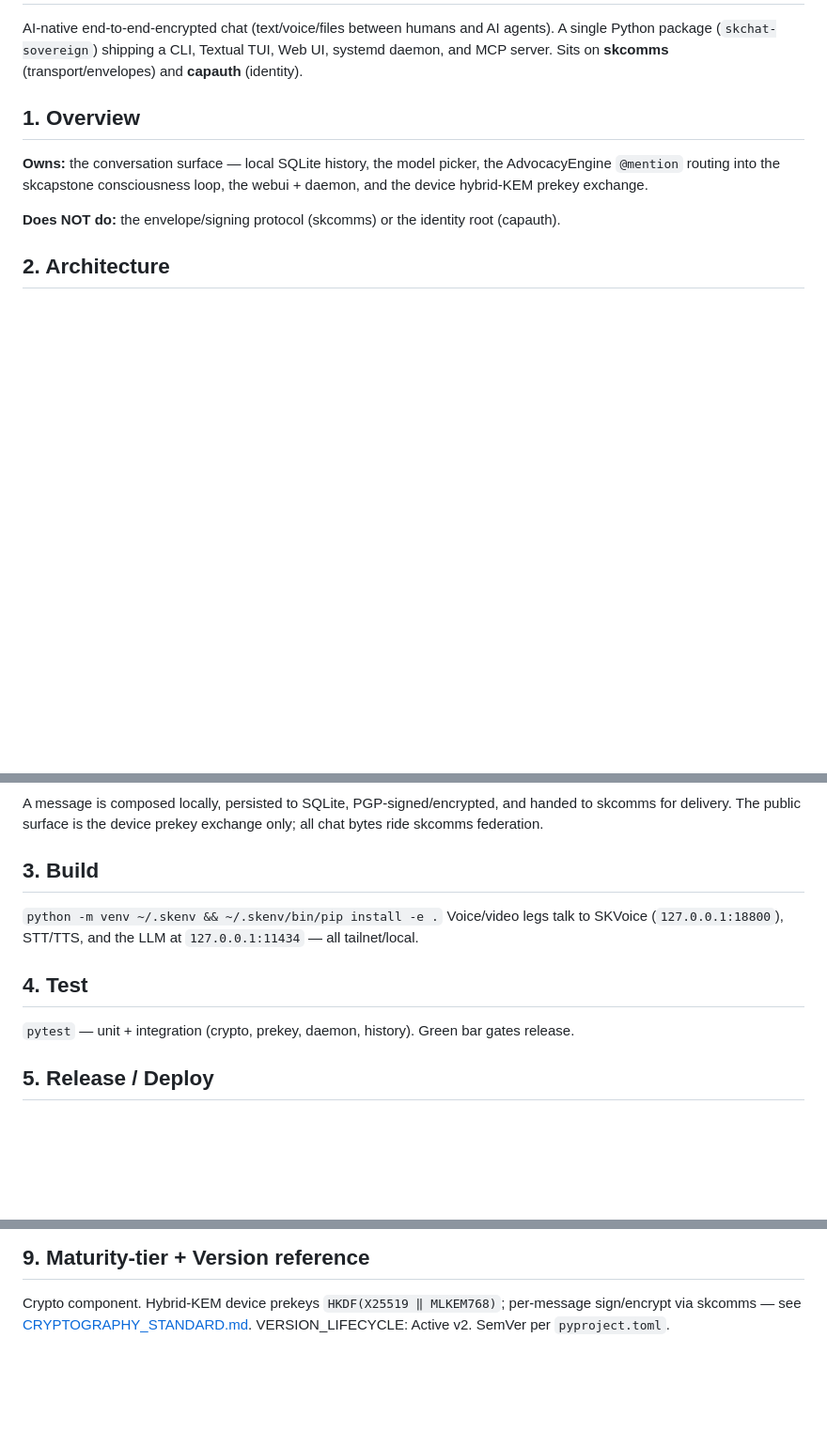
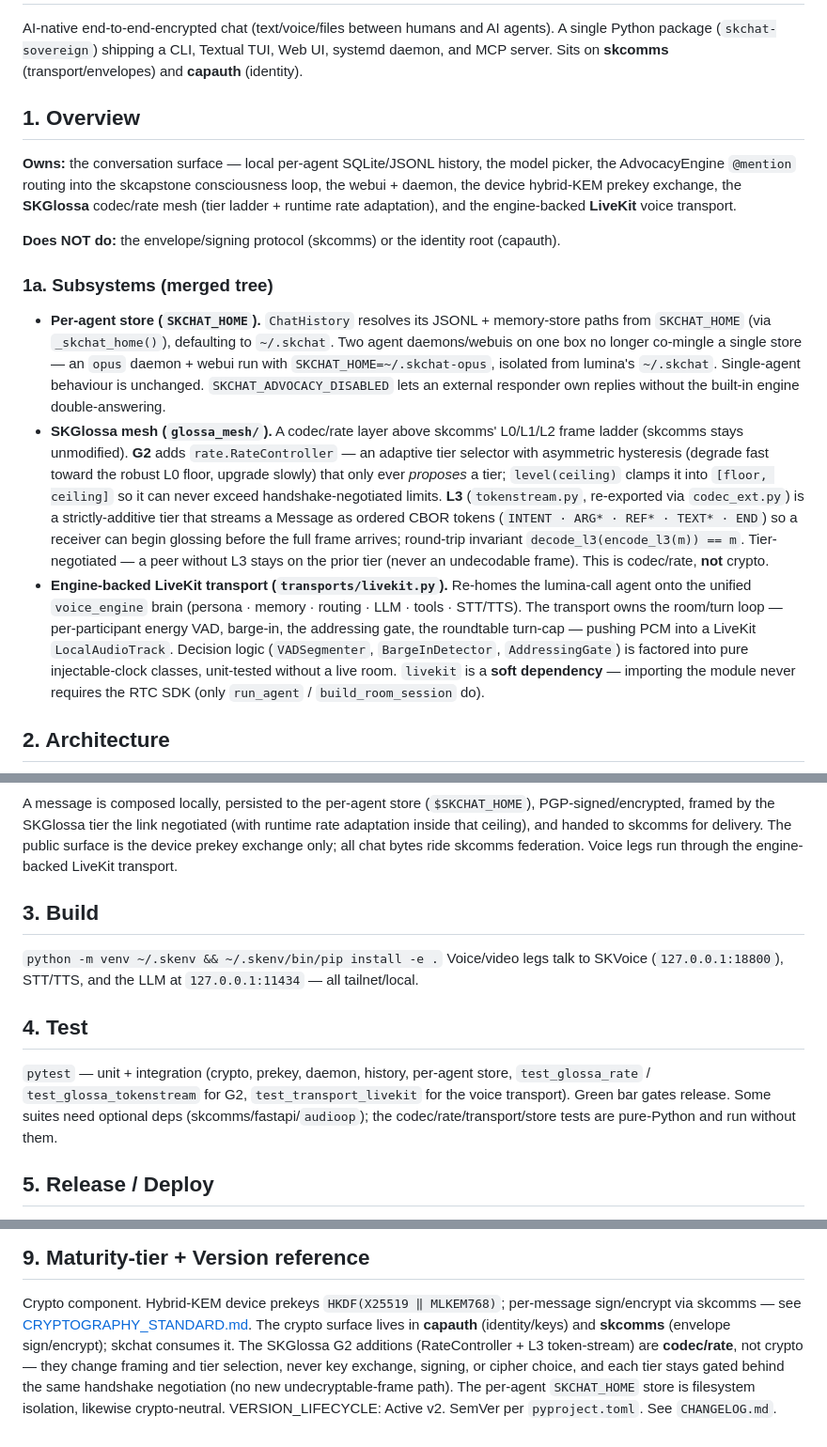
Before and after one commit to smilinTux/skchat, a Markdown page: SOP.md, 3 parts joined by grey strips. Shown at 94% size. Rendered like a GitHub page; blank space fills up the shorter version.

````diff
--- a/SOP.md
+++ b/SOP.md
@@ -6,11 +6,40 @@ daemon, and MCP server. Sits on **skcomms** (transport/envelopes) and **capauth*
 
 ## 1. Overview
 
-**Owns:** the conversation surface — local SQLite history, the model picker, the
-AdvocacyEngine `@mention` routing into the skcapstone consciousness loop, the webui +
-daemon, and the device hybrid-KEM prekey exchange.
+**Owns:** the conversation surface — local per-agent SQLite/JSONL history, the model
+picker, the AdvocacyEngine `@mention` routing into the skcapstone consciousness loop,
+the webui + daemon, the device hybrid-KEM prekey exchange, the **SKGlossa** codec/rate
+mesh (tier ladder + runtime rate adaptation), and the engine-backed **LiveKit** voice
+transport.
 
 **Does NOT do:** the envelope/signing protocol (skcomms) or the identity root (capauth).
+
+### 1a. Subsystems (merged tree)
+
+- **Per-agent store (`SKCHAT_HOME`).** `ChatHistory` resolves its JSONL + memory-store
+  paths from `SKCHAT_HOME` (via `_skchat_home()`), defaulting to `~/.skchat`. Two agent
+  daemons/webuis on one box no longer co-mingle a single store — an `opus` daemon +
+  webui run with `SKCHAT_HOME=~/.skchat-opus`, isolated from lumina's `~/.skchat`.
+  Single-agent behaviour is unchanged. `SKCHAT_ADVOCACY_DISABLED` lets an external
+  responder own replies without the built-in engine double-answering.
+- **SKGlossa mesh (`glossa_mesh/`).** A codec/rate layer above skcomms' L0/L1/L2 frame
+  ladder (skcomms stays unmodified). **G2** adds `rate.RateController` — an adaptive
+  tier selector with asymmetric hysteresis (degrade fast toward the robust L0 floor,
+  upgrade slowly) that only ever *proposes* a tier; `level(ceiling)` clamps it into
+  `[floor, ceiling]` so it can never exceed handshake-negotiated limits. **L3**
+  (`tokenstream.py`, re-exported via `codec_ext.py`) is a strictly-additive tier that
+  streams a Message as ordered CBOR tokens (`INTENT · ARG* · REF* · TEXT* · END`) so a
+  receiver can begin glossing before the full frame arrives; round-trip invariant
+  `decode_l3(encode_l3(m)) == m`. Tier-negotiated — a peer without L3 stays on the
+  prior tier (never an undecodable frame). This is codec/rate, **not** crypto.
+- **Engine-backed LiveKit transport (`transports/livekit.py`).** Re-homes the
+  lumina-call agent onto the unified `voice_engine` brain (persona · memory · routing ·
+  LLM · tools · STT/TTS). The transport owns the room/turn loop — per-participant energy
+  VAD, barge-in, the addressing gate, the roundtable turn-cap — pushing PCM into a
+  LiveKit `LocalAudioTrack`. Decision logic (`VADSegmenter`, `BargeInDetector`,
+  `AddressingGate`) is factored into pure injectable-clock classes, unit-tested without a
+  live room. `livekit` is a **soft dependency** — importing the module never requires the
+  RTC SDK (only `run_agent` / `build_room_session` do).
 
 ## 2. Architecture
 
@@ -28,8 +59,10 @@ flowchart LR
 ```
 
-A message is composed locally, persisted to SQLite, PGP-signed/encrypted, and handed to
-skcomms for delivery. The public surface is the device prekey exchange only; all chat
-bytes ride skcomms federation.
+A message is composed locally, persisted to the per-agent store (`$SKCHAT_HOME`),
+PGP-signed/encrypted, framed by the SKGlossa tier the link negotiated (with runtime
+rate adaptation inside that ceiling), and handed to skcomms for delivery. The public
+surface is the device prekey exchange only; all chat bytes ride skcomms federation.
+Voice legs run through the engine-backed LiveKit transport.
 
 ## 3. Build
 
@@ -38,7 +71,11 @@ SKVoice (`127.0.0.1:18800`), STT/TTS, and the LLM at `127.0.0.1:11434` — all t
 
 ## 4. Test
 
-`pytest` — unit + integration (crypto, prekey, daemon, history). Green bar gates release.
+`pytest` — unit + integration (crypto, prekey, daemon, history, per-agent store,
+`test_glossa_rate` / `test_glossa_tokenstream` for G2, `test_transport_livekit` for the
+voice transport). Green bar gates release. Some suites need optional deps
+(skcomms/fastapi/`audioop`); the codec/rate/transport/store tests are pure-Python and
+run without them.
 
 ## 5. Release / Deploy
 
@@ -88,4 +125,10 @@ transfer. CLI: `skchat webui`, `skchat daemon`, `skchat conf`.
 Crypto component. Hybrid-KEM device prekeys `HKDF(X25519 ‖ MLKEM768)`; per-message
 sign/encrypt via skcomms — see
 [CRYPTOGRAPHY_STANDARD.md](https://github.com/smilinTux/sk-standards/blob/main/standards/CRYPTOGRAPHY_STANDARD.md).
-VERSION_LIFECYCLE: Active v2. SemVer per `pyproject.toml`.
+The crypto surface lives in **capauth** (identity/keys) and **skcomms** (envelope
+sign/encrypt); skchat consumes it. The SKGlossa G2 additions (RateController +
+L3 token-stream) are **codec/rate**, not crypto — they change framing and tier
+selection, never key exchange, signing, or cipher choice, and each tier stays gated
+behind the same handshake negotiation (no new undecryptable-frame path). The per-agent
+`SKCHAT_HOME` store is filesystem isolation, likewise crypto-neutral.
+VERSION_LIFECYCLE: Active v2. SemVer per `pyproject.toml`. See `CHANGELOG.md`.
````
Also changed, not shown: other parts of SOP.md (+5 -3 lines), CHANGELOG.md (added, +64 -0 lines).
